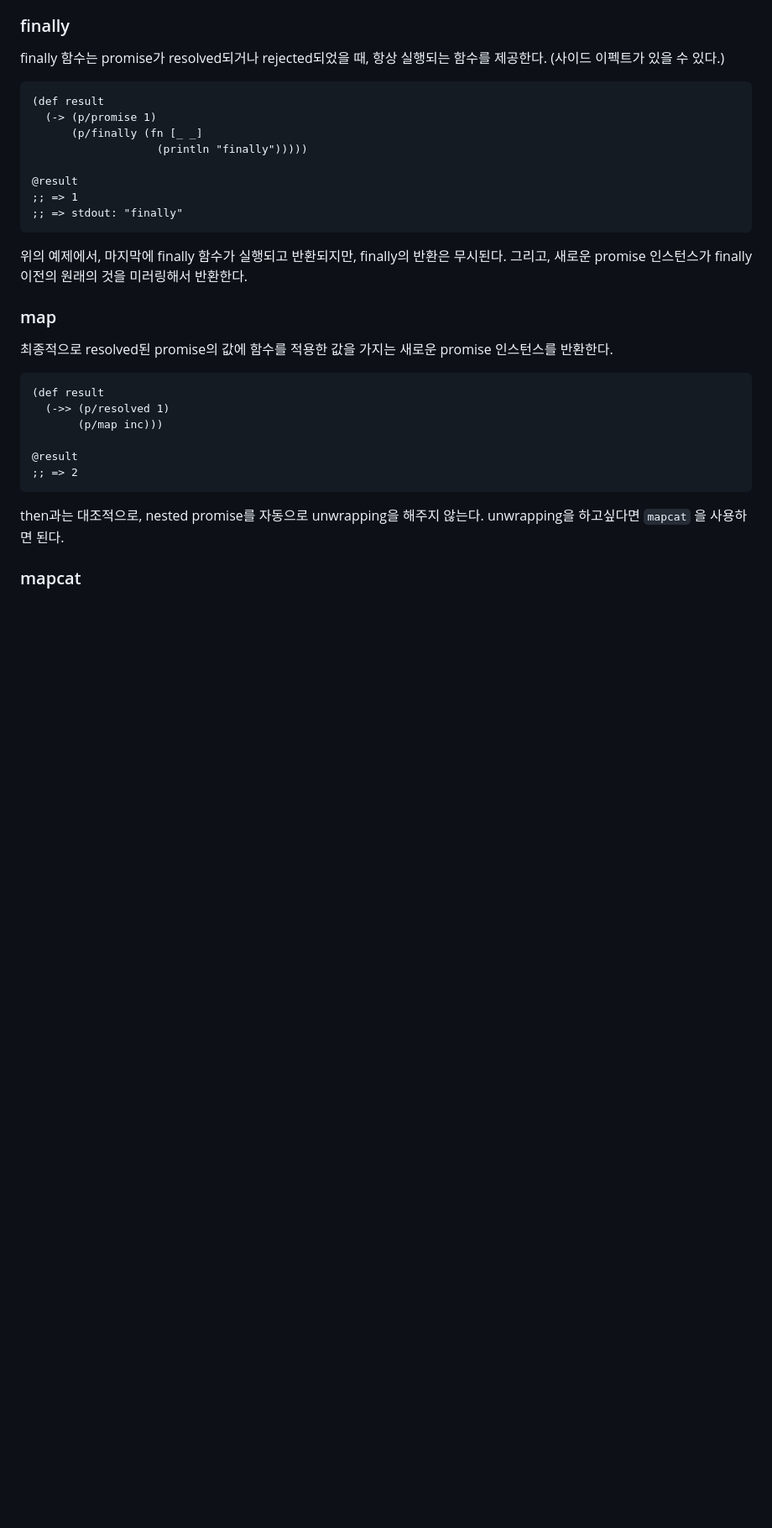
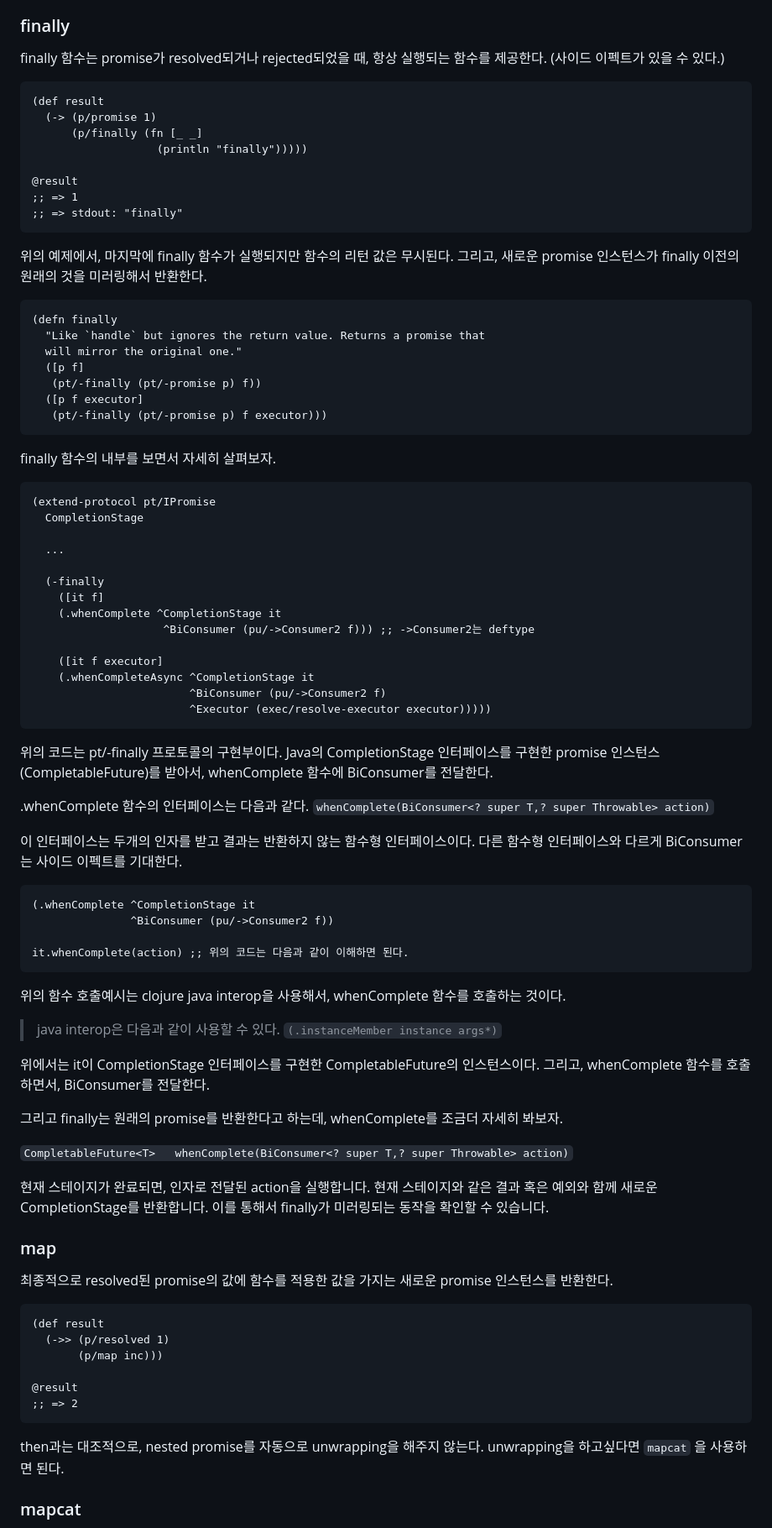
Before and after one commit to min-ki/TIL, a Markdown page: clojure/promesa.md, the part around the change. Shown at 84% size. GitHub-like rendering; blank space fills up the shorter version.

Commit message:
promesa
- finally 내부동작원리 파악

````diff
--- a/clojure/promesa.md
+++ b/clojure/promesa.md
@@ -243,7 +243,61 @@ finally 함수는 promise가 resolved되거나 rejected되었을 때, 항상 실
 ;; => stdout: "finally"
 ```
 
-위의 예제에서, 마지막에 finally 함수가 실행되고 반환되지만, finally의 반환은 무시된다. 그리고, 새로운 promise 인스턴스가 finally 이전의 원래의 것을 미러링해서 반환한다.
+위의 예제에서, 마지막에 finally 함수가 실행되지만 함수의 리턴 값은 무시된다. 그리고, 새로운 promise 인스턴스가 finally 이전의 원래의 것을 미러링해서 반환한다.
+
+```clojure
+(defn finally
+  "Like `handle` but ignores the return value. Returns a promise that
+  will mirror the original one."
+  ([p f]
+   (pt/-finally (pt/-promise p) f))
+  ([p f executor]
+   (pt/-finally (pt/-promise p) f executor)))
+```
+
+finally 함수의 내부를 보면서 자세히 살펴보자.
+
+```clojure
+(extend-protocol pt/IPromise
+  CompletionStage
+
+  ...
+
+  (-finally
+    ([it f]
+    (.whenComplete ^CompletionStage it
+                    ^BiConsumer (pu/->Consumer2 f))) ;; ->Consumer2는 deftype
+
+    ([it f executor]
+    (.whenCompleteAsync ^CompletionStage it
+                        ^BiConsumer (pu/->Consumer2 f)
+                        ^Executor (exec/resolve-executor executor)))))
+```
+
+위의 코드는 pt/-finally 프로토콜의 구현부이다. Java의 CompletionStage 인터페이스를 구현한 promise 인스턴스 (CompletableFuture)를 받아서, whenComplete 함수에 BiConsumer를 전달한다.
+
+.whenComplete 함수의 인터페이스는 다음과 같다. `whenComplete(BiConsumer<? super T,? super Throwable> action)`
+
+이 인터페이스는 두개의 인자를 받고 결과는 반환하지 않는 함수형 인터페이스이다. 다른 함수형 인터페이스와 다르게 BiConsumer는 사이드 이펙트를 기대한다.
+
+```clojure
+(.whenComplete ^CompletionStage it
+               ^BiConsumer (pu/->Consumer2 f))
+
+it.whenComplete(action) ;; 위의 코드는 다음과 같이 이해하면 된다.
+```
+
+위의 함수 호출예시는 clojure java interop을 사용해서, whenComplete 함수를 호출하는 것이다.
+
+> java interop은 다음과 같이 사용할 수 있다. `(.instanceMember instance args*)`
+
+위에서는 it이 CompletionStage 인터페이스를 구현한 CompletableFuture의 인스턴스이다. 그리고, whenComplete 함수를 호출하면서, BiConsumer를 전달한다.
+
+그리고 finally는 원래의 promise를 반환한다고 하는데, whenComplete를 조금더 자세히 봐보자.
+
+`CompletableFuture<T>	whenComplete(BiConsumer<? super T,? super Throwable> action)`
+
+현재 스테이지가 완료되면, 인자로 전달된 action을 실행합니다. 현재 스테이지와 같은 결과 혹은 예외와 함께 새로운 CompletionStage를 반환합니다. 이를 통해서 finally가 미러링되는 동작을 확인할 수 있습니다.
 
 ### map
 
````
